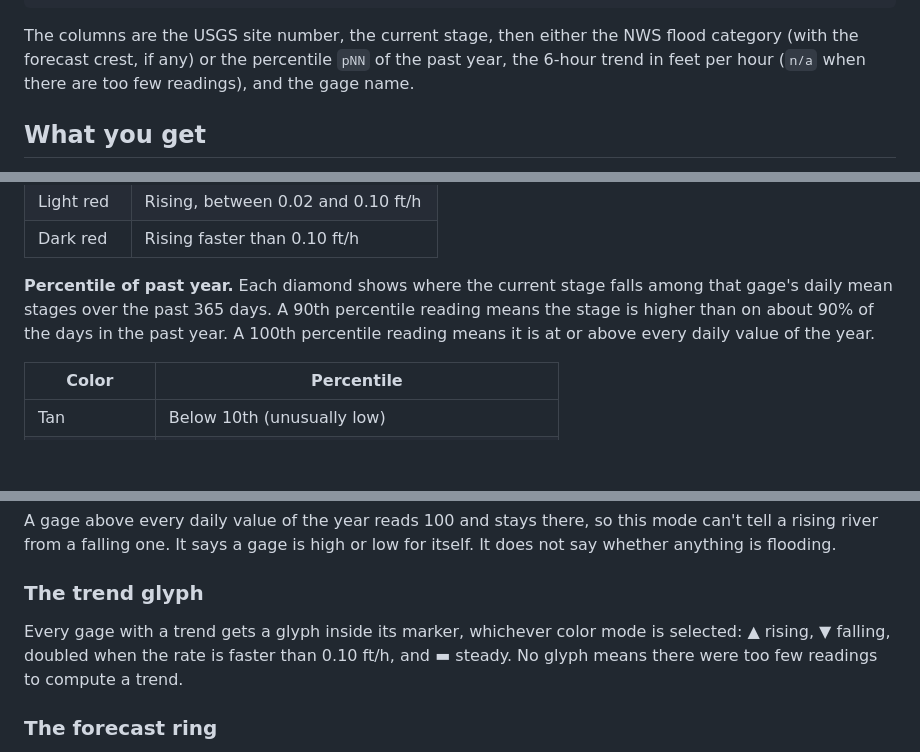
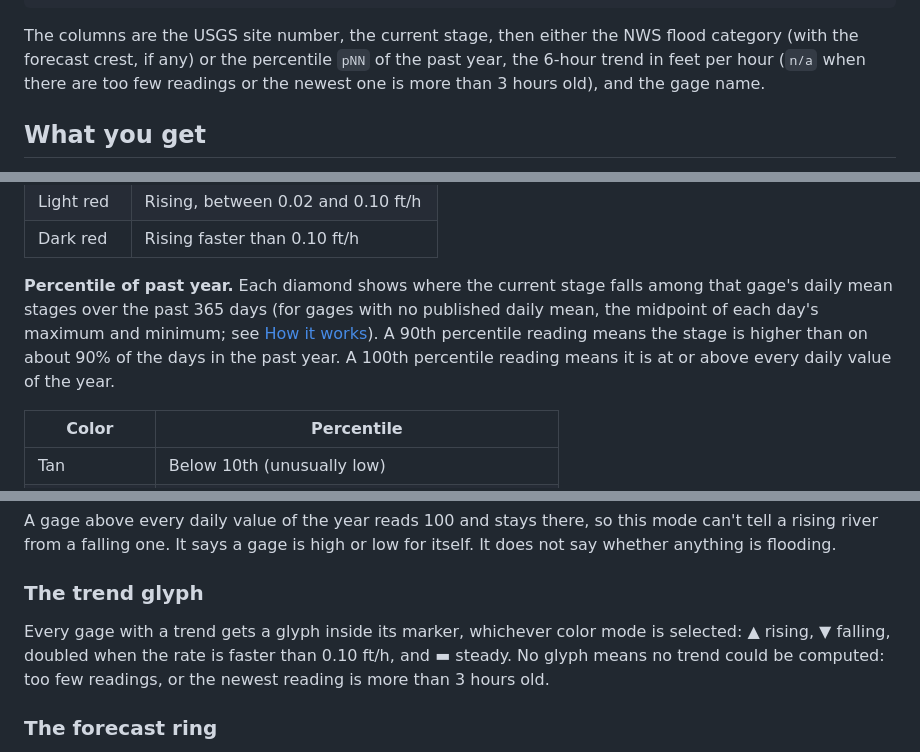
Before and after one commit to robsv/streamgage, a Markdown page: README.md, 3 parts joined by grey strips. Rendered like a GitHub page; blank space fills up the shorter version.

```diff
--- a/README.md
+++ b/README.md
@@ -112,7 +130,7 @@ If nothing matches, try the official spelling, or use `--list` or `--anchor`.
 
 The columns are the USGS site number, the current stage, then either the NWS flood category (with the
 forecast crest, if any) or the percentile `pNN` of the past year, the 6-hour trend in feet per hour
-(`n/a` when there are too few readings), and the gage name.
+(`n/a` when there are too few readings or the newest one is more than 3 hours old), and the gage name.
 
 ## What you get
 
@@ -175,9 +193,10 @@ range is under 0.1 ft or there are too few readings.
 | Dark red | Rising faster than 0.10 ft/h |
 
 **Percentile of past year.** Each diamond shows where the current stage falls among that gage's daily
-mean stages over the past 365 days. A 90th percentile reading means the stage is higher than on about
-90% of the days in the past year. A 100th percentile reading means it is at or above every daily value
-of the year.
+mean stages over the past 365 days (for gages with no published daily mean, the midpoint of each day's
+maximum and minimum; see [How it works](#how-it-works)). A 90th percentile reading means the stage is
+higher than on about 90% of the days in the past year. A 100th percentile reading means it is at or
+above every daily value of the year.
 
 | Color | Percentile |
 |---|---|
@@ -195,8 +214,8 @@ anything is flooding.
 ### The trend glyph
 
 Every gage with a trend gets a glyph inside its marker, whichever color mode is selected: ▲ rising,
-▼ falling, doubled when the rate is faster than 0.10 ft/h, and ▬ steady. No glyph means there were
-too few readings to compute a trend.
+▼ falling, doubled when the rate is faster than 0.10 ft/h, and ▬ steady. No glyph means no trend could
+be computed: too few readings, or the newest reading is more than 3 hours old.
 
 ### The forecast ring
 
```
Also changed, not shown: other parts of README.md (+26 -6 lines), docs/peace-river-map.png (added), docs/peace-river-popup.png (added).
